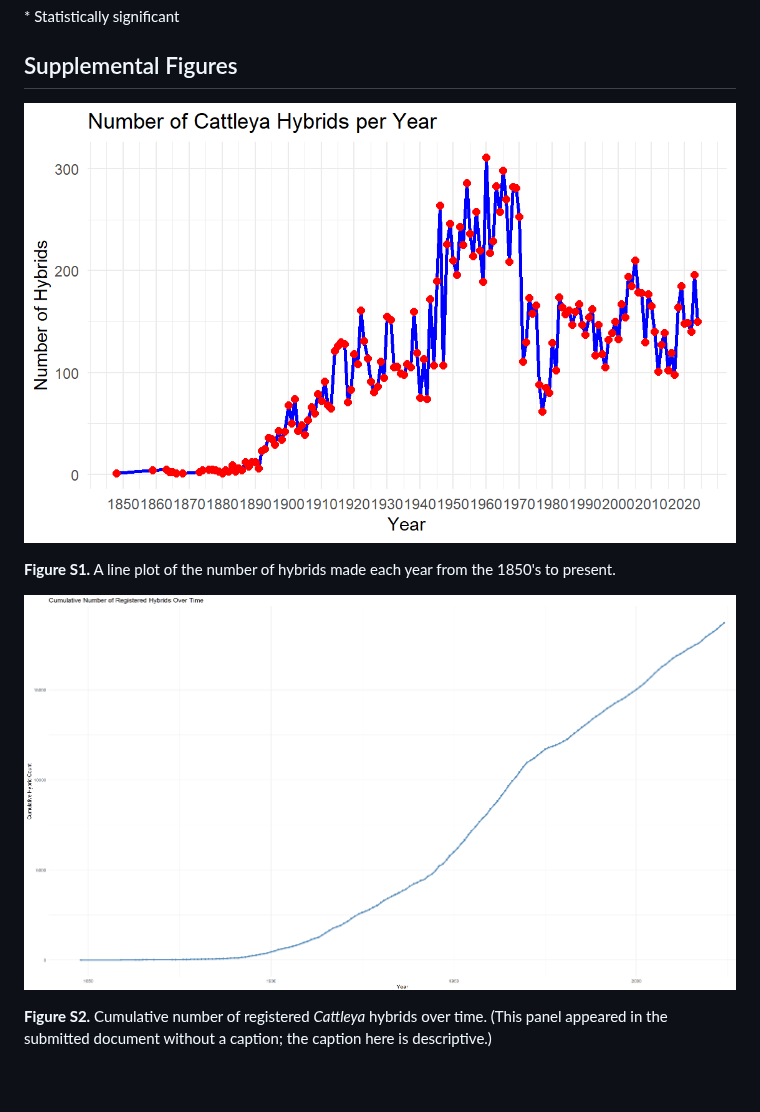
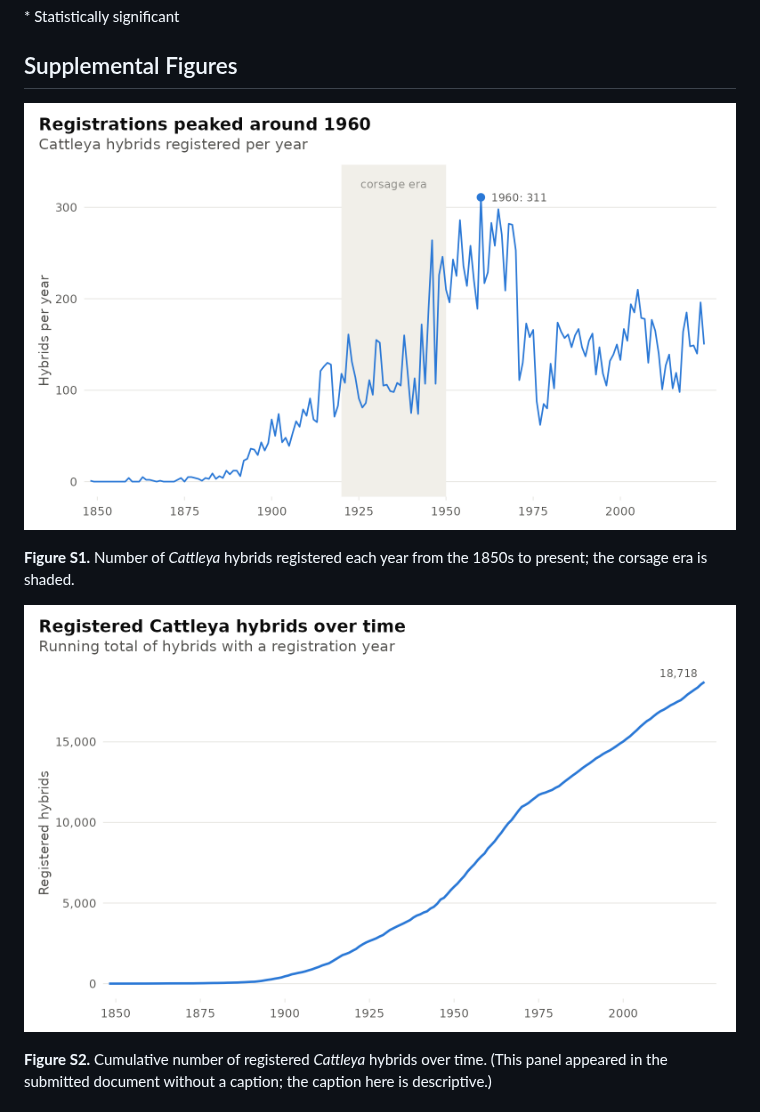
Before and after one commit to musharna/cattleya-hybridization, a Markdown page: writeup.md, the part around one of its changes. GitHub-like rendering; pictures changed too: figures/figS1_hybrids_per_year.png, figures/figS2_cumulative_hybrids.png; blank space fills up the shorter version.

```diff
--- a/writeup.md
+++ b/writeup.md
@@ -104,7 +104,7 @@ Despite the limitations, there remains great potential to continue this analysis
 
 ![Figure S1](figures/figS1_hybrids_per_year.png)
 
-**Figure S1.** A line plot of the number of hybrids made each year from the 1850's to present.
+**Figure S1.** Number of _Cattleya_ hybrids registered each year from the 1850s to present; the corsage era is shaded.
 
 ![Figure S2](figures/figS2_cumulative_hybrids.png)
 
```
Also changed, not shown: other parts of writeup.md (+3 -3 lines), README.md (+3 -3 lines), figures/fig1_hybridization_trends_by_type.png, figures/fig2_ancestors_by_year.png, figures/fig3_hybrid_counts_on_species_tree.png, 3 other files.
